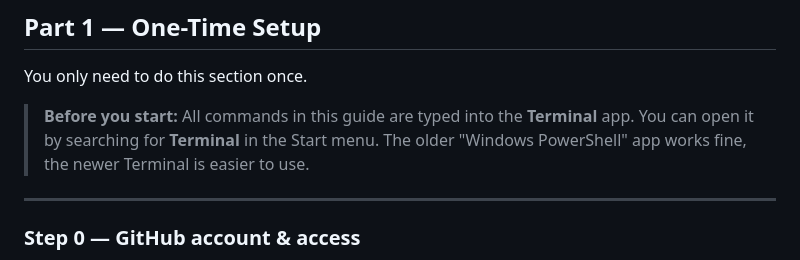
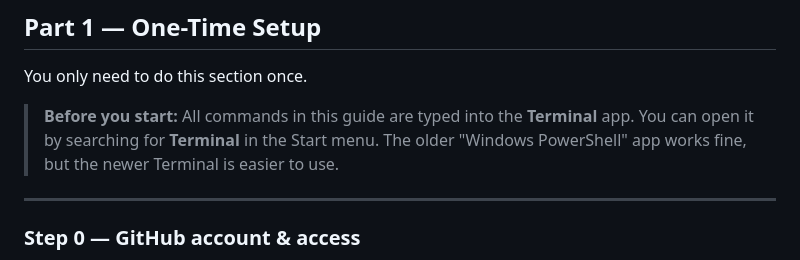
Before and after one commit to Fydun/mtg-league, a Markdown page: GUIDE.md, the part around the change. Drawn GitHub-style.

Commit message:
Update Terminal app instructions for clarity
Clarified the instructions regarding the Terminal app.

```diff
--- a/GUIDE.md
+++ b/GUIDE.md
@@ -8,7 +8,7 @@ This guide walks through everything you need to get set up from scratch, and how
 
 You only need to do this section once.
 
-> **Before you start:** All commands in this guide are typed into the **Terminal** app. You can open it by searching for **Terminal** in the Start menu. The older "Windows PowerShell" app works fine, the newer Terminal is easier to use.
+> **Before you start:** All commands in this guide are typed into the **Terminal** app. You can open it by searching for **Terminal** in the Start menu. The older "Windows PowerShell" app works fine, but the newer Terminal is easier to use.
 
 ---
 
```
